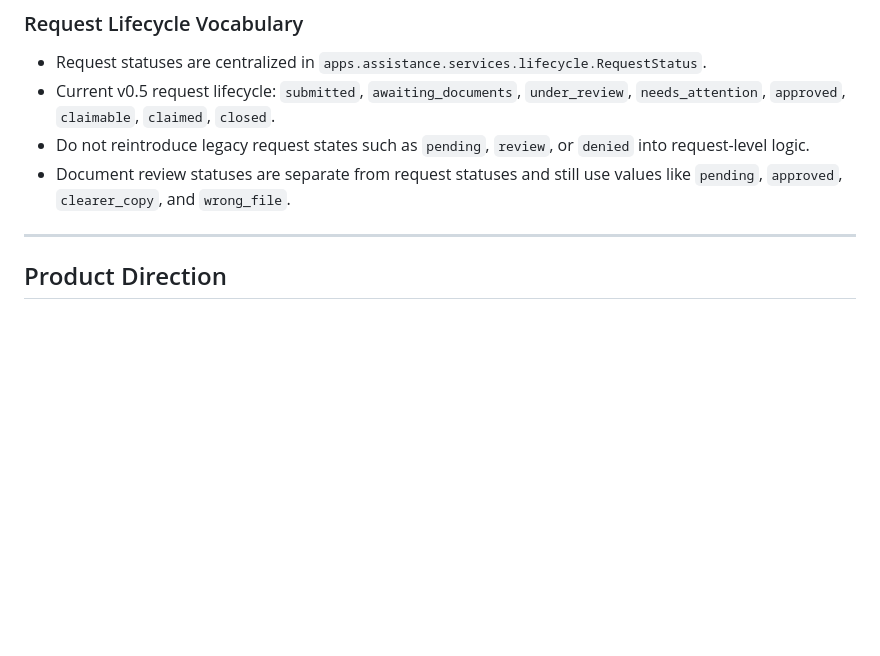
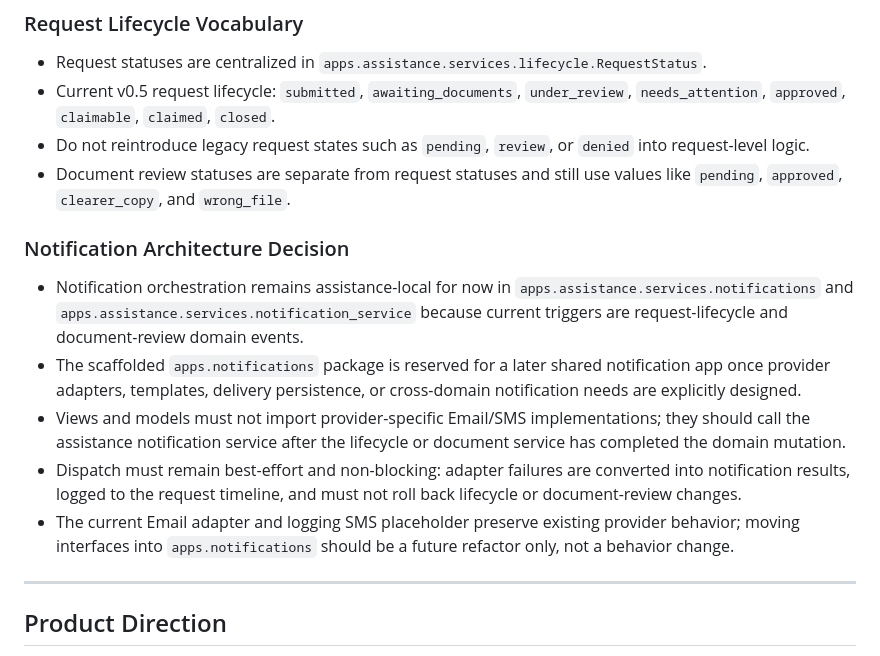
Before and after one commit to tepong32/TracePoint, a Markdown page: README.md, the part around the change. Drawn GitHub-style; blank space fills up the shorter version.

Commit message:
Document notification architecture decision

```diff
--- a/README.md
+++ b/README.md
@@ -68,6 +68,13 @@ The long-term goal is to evolve TracePoint into a **multi-tenant public service
 - Do not reintroduce legacy request states such as `pending`, `review`, or `denied` into request-level logic.
 - Document review statuses are separate from request statuses and still use values like `pending`, `approved`, `clearer_copy`, and `wrong_file`.
 
+### Notification Architecture Decision
+- Notification orchestration remains assistance-local for now in `apps.assistance.services.notifications` and `apps.assistance.services.notification_service` because current triggers are request-lifecycle and document-review domain events.
+- The scaffolded `apps.notifications` package is reserved for a later shared notification app once provider adapters, templates, delivery persistence, or cross-domain notification needs are explicitly designed.
+- Views and models must not import provider-specific Email/SMS implementations; they should call the assistance notification service after the lifecycle or document service has completed the domain mutation.
+- Dispatch must remain best-effort and non-blocking: adapter failures are converted into notification results, logged to the request timeline, and must not roll back lifecycle or document-review changes.
+- The current Email adapter and logging SMS placeholder preserve existing provider behavior; moving interfaces into `apps.notifications` should be a future refactor only, not a behavior change.
+
 ---
 
 ## Product Direction
```
